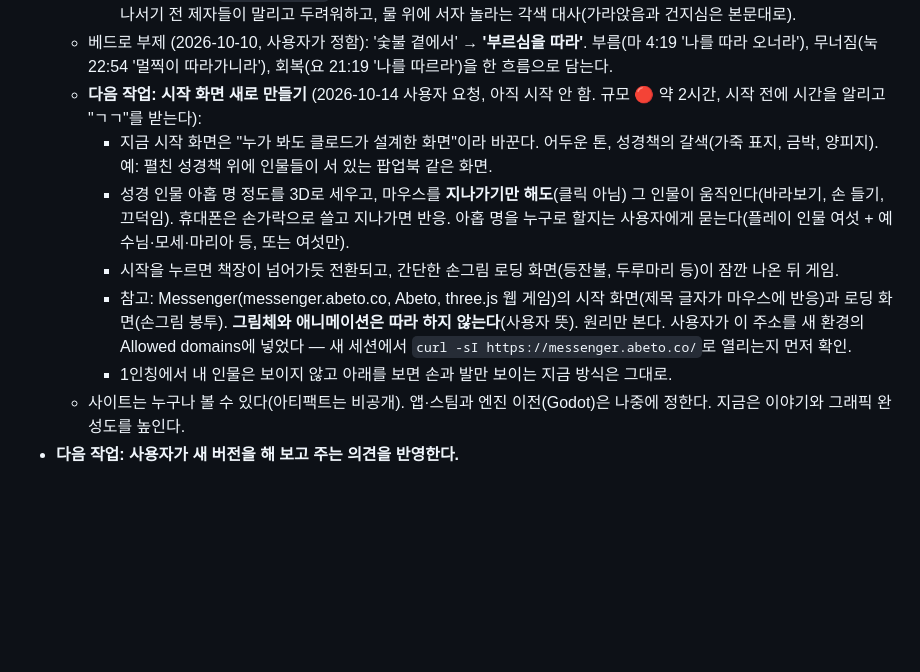
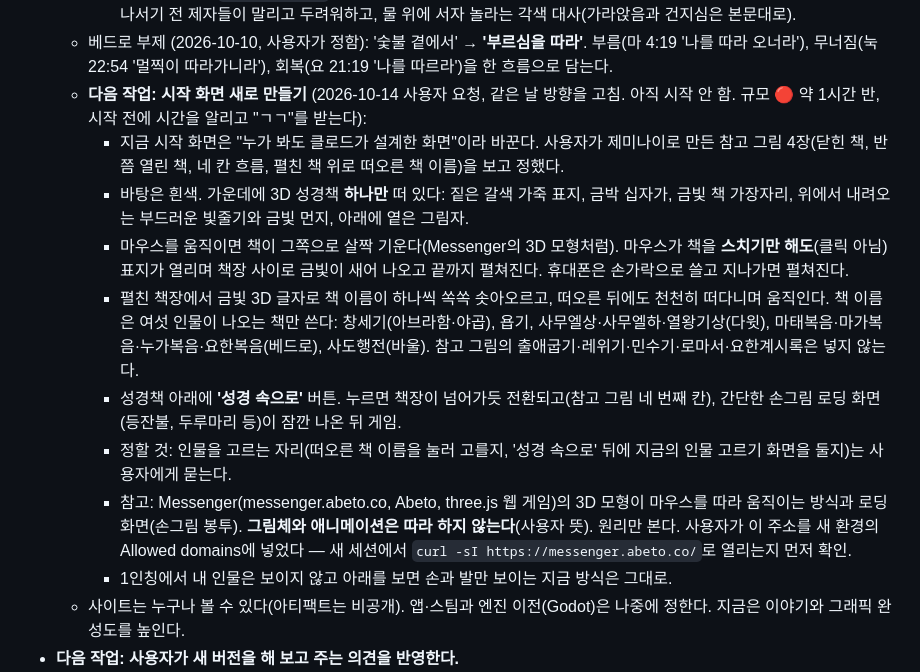
Before and after one commit to davpoqn/biblegame3d, a Markdown page: PLAN.md, the part around the change. GitHub-like rendering; blank space fills up the shorter version.

Commit message:
시작 화면 방향 고침: 흰 바탕에 성경책 하나, 스치면 펼쳐지고 책 이름이 솟아오름, '성경 속으로' 버튼 (인물 아홉 명 3D는 뺌)
Co-Authored-By: Claude Opus 5.5 <noreply@anthropic.com>
Claude-Session: https://claude.ai/code/session_01H6GvUrLLwTNXz13yCv9WjH

```diff
--- a/PLAN.md
+++ b/PLAN.md
@@ -76,11 +76,14 @@
     - 벳새다 들(요 6장): 앉은 자리 대부분이 물보다 낮아 사람들이 물속에 앉아 있었다 → 땅을 높이고 호수는 그 너머로. 아이(작게)가 보리떡 다섯과 물고기 둘을 담은 바구니를 들고 예수 앞에 나와 두 손으로 보이고(요 6:9 뒤), 축사하실 때 바구니가 예수님 손으로 간다. 나눠 먹을 때 무리가 놀라는 각색 대사.
     - 물 위(마 14장): 폭풍 때 배가 기울어도 시선은 평평한 배 바닥 기준이라 배 가장자리 아래로 내려갔다 → 시선을 배의 자리에 붙인다(`kit.camOnBoat`, 배와 함께 흔들리고 조금 기운다). 물로 나갈 때 떼고, 돌아오면 다시 붙인다. 베드로가 나서기 전 제자들이 말리고 두려워하고, 물 위에 서자 놀라는 각색 대사(가라앉음과 건지심은 본문대로).
   - 베드로 부제 (2026-10-10, 사용자가 정함): '숯불 곁에서' → **'부르심을 따라'**. 부름(마 4:19 '나를 따라 오너라'), 무너짐(눅 22:54 '멀찍이 따라가니라'), 회복(요 21:19 '나를 따르라')을 한 흐름으로 담는다.
-  - **다음 작업: 시작 화면 새로 만들기** (2026-10-14 사용자 요청, 아직 시작 안 함. 규모 🔴 약 2시간, 시작 전에 시간을 알리고 "ㄱㄱ"를 받는다):
-    - 지금 시작 화면은 "누가 봐도 클로드가 설계한 화면"이라 바꾼다. 어두운 톤, 성경책의 갈색(가죽 표지, 금박, 양피지). 예: 펼친 성경책 위에 인물들이 서 있는 팝업북 같은 화면.
-    - 성경 인물 아홉 명 정도를 3D로 세우고, 마우스를 **지나가기만 해도**(클릭 아님) 그 인물이 움직인다(바라보기, 손 들기, 끄덕임). 휴대폰은 손가락으로 쓸고 지나가면 반응. 아홉 명을 누구로 할지는 사용자에게 묻는다(플레이 인물 여섯 + 예수님·모세·마리아 등, 또는 여섯만).
-    - 시작을 누르면 책장이 넘어가듯 전환되고, 간단한 손그림 로딩 화면(등잔불, 두루마리 등)이 잠깐 나온 뒤 게임.
-    - 참고: Messenger(messenger.abeto.co, Abeto, three.js 웹 게임)의 시작 화면(제목 글자가 마우스에 반응)과 로딩 화면(손그림 봉투). **그림체와 애니메이션은 따라 하지 않는다**(사용자 뜻). 원리만 본다. 사용자가 이 주소를 새 환경의 Allowed domains에 넣었다 — 새 세션에서 `curl -sI https://messenger.abeto.co/`로 열리는지 먼저 확인.
+  - **다음 작업: 시작 화면 새로 만들기** (2026-10-14 사용자 요청, 같은 날 방향을 고침. 아직 시작 안 함. 규모 🔴 약 1시간 반, 시작 전에 시간을 알리고 "ㄱㄱ"를 받는다):
+    - 지금 시작 화면은 "누가 봐도 클로드가 설계한 화면"이라 바꾼다. 사용자가 제미나이로 만든 참고 그림 4장(닫힌 책, 반쯤 열린 책, 네 칸 흐름, 펼친 책 위로 떠오른 책 이름)을 보고 정했다.
+    - 바탕은 흰색. 가운데에 3D 성경책 **하나만** 떠 있다: 짙은 갈색 가죽 표지, 금박 십자가, 금빛 책 가장자리, 위에서 내려오는 부드러운 빛줄기와 금빛 먼지, 아래에 옅은 그림자.
+    - 마우스를 움직이면 책이 그쪽으로 살짝 기운다(Messenger의 3D 모형처럼). 마우스가 책을 **스치기만 해도**(클릭 아님) 표지가 열리며 책장 사이로 금빛이 새어 나오고 끝까지 펼쳐진다. 휴대폰은 손가락으로 쓸고 지나가면 펼쳐진다.
+    - 펼친 책장에서 금빛 3D 글자로 책 이름이 하나씩 쏙쏙 솟아오르고, 떠오른 뒤에도 천천히 떠다니며 움직인다. 책 이름은 여섯 인물이 나오는 책만 쓴다: 창세기(아브라함·야곱), 욥기, 사무엘상·사무엘하·열왕기상(다윗), 마태복음·마가복음·누가복음·요한복음(베드로), 사도행전(바울). 참고 그림의 출애굽기·레위기·민수기·로마서·요한계시록은 넣지 않는다.
+    - 성경책 아래에 **'성경 속으로'** 버튼. 누르면 책장이 넘어가듯 전환되고(참고 그림 네 번째 칸), 간단한 손그림 로딩 화면(등잔불, 두루마리 등)이 잠깐 나온 뒤 게임.
+    - 정할 것: 인물을 고르는 자리(떠오른 책 이름을 눌러 고를지, '성경 속으로' 뒤에 지금의 인물 고르기 화면을 둘지)는 사용자에게 묻는다.
+    - 참고: Messenger(messenger.abeto.co, Abeto, three.js 웹 게임)의 3D 모형이 마우스를 따라 움직이는 방식과 로딩 화면(손그림 봉투). **그림체와 애니메이션은 따라 하지 않는다**(사용자 뜻). 원리만 본다. 사용자가 이 주소를 새 환경의 Allowed domains에 넣었다 — 새 세션에서 `curl -sI https://messenger.abeto.co/`로 열리는지 먼저 확인.
     - 1인칭에서 내 인물은 보이지 않고 아래를 보면 손과 발만 보이는 지금 방식은 그대로.
   - 사이트는 누구나 볼 수 있다(아티팩트는 비공개). 앱·스팀과 엔진 이전(Godot)은 나중에 정한다. 지금은 이야기와 그래픽 완성도를 높인다.
 - **다음 작업: 사용자가 새 버전을 해 보고 주는 의견을 반영한다.**
```
